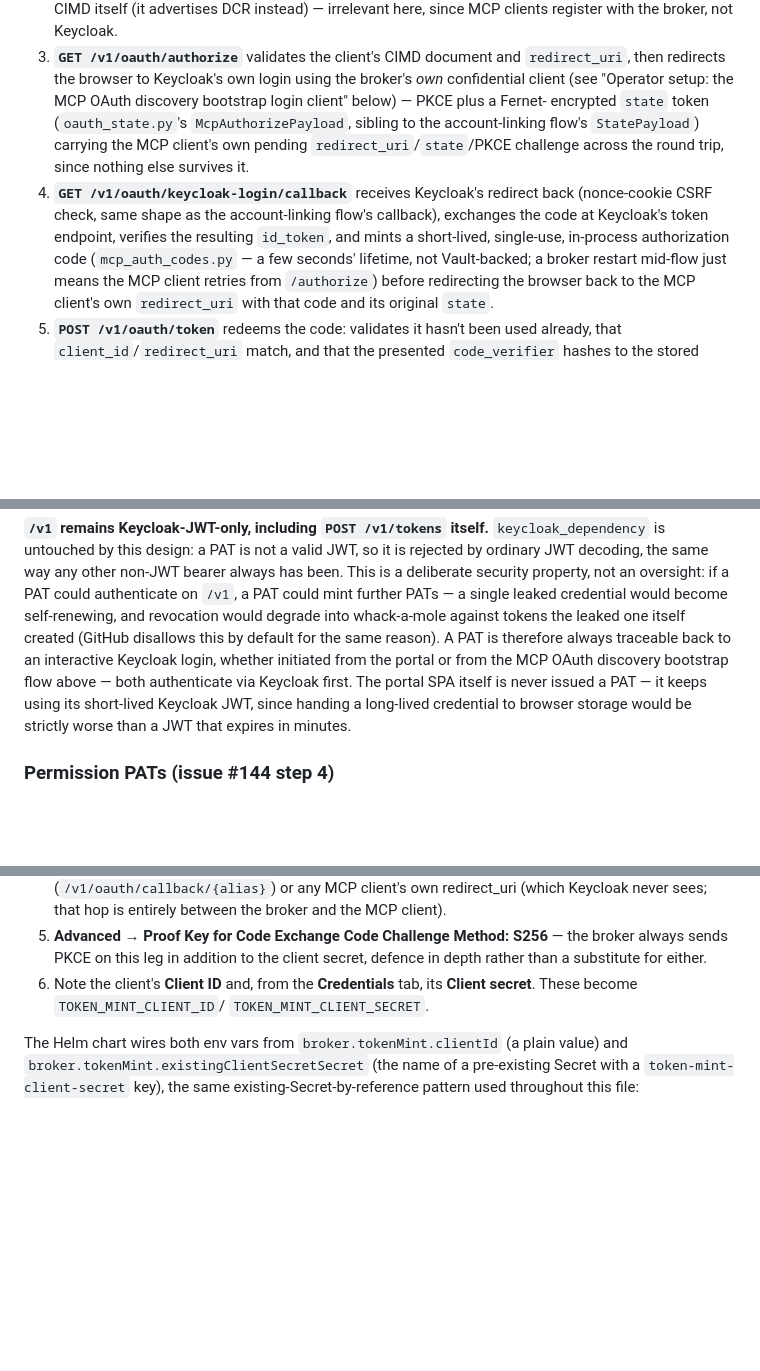
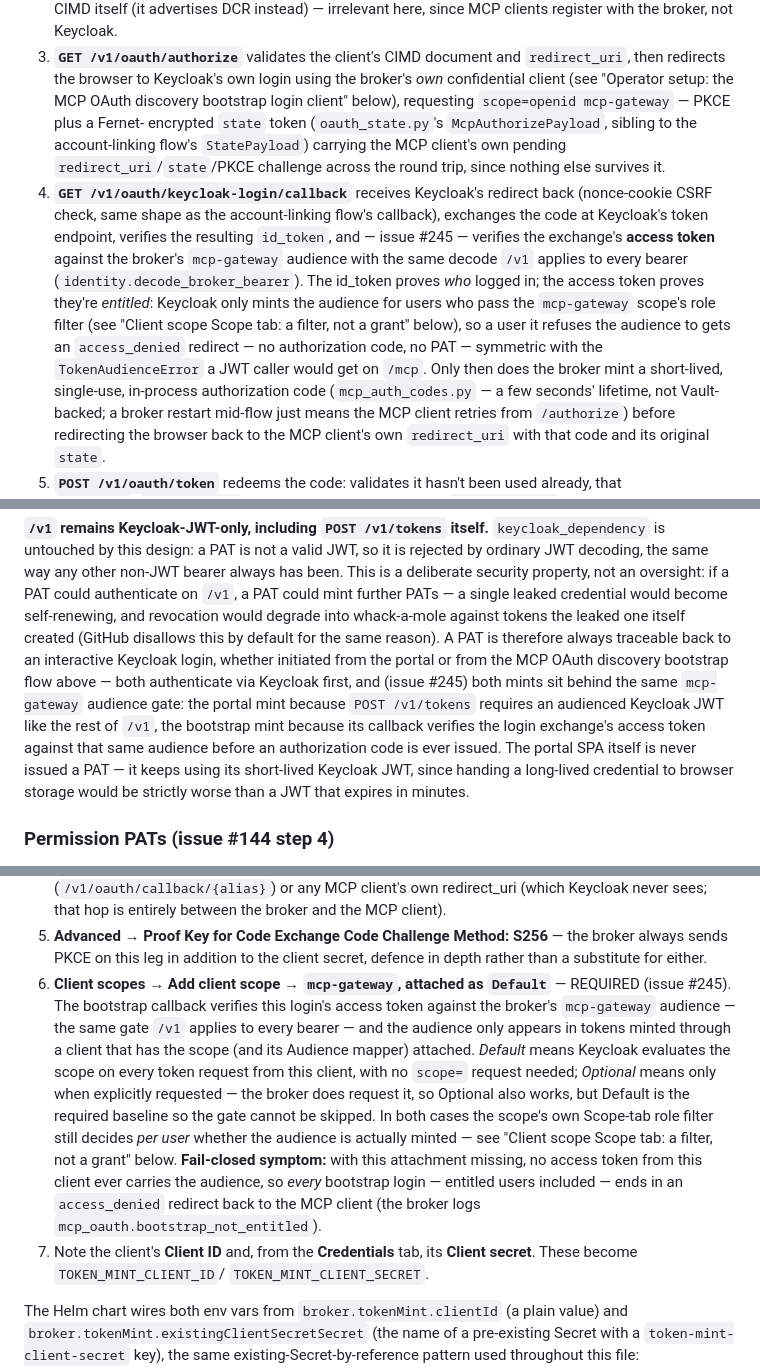
Before and after one commit to maniaclab/af-mcp-platform, a Markdown page: docs/auth.md, 3 parts joined by grey strips. Rendered like a GitHub page; blank space fills up the shorter version.

Commit message:
docs(auth): document the bootstrap mcp-gateway audience gate (#245)
Three sections updated: the bootstrap flow now names the
'openid mcp-gateway' login scope and the callback's access-token
verification against the broker audience; 'Where PATs are accepted'
notes both mint paths sit behind the same audience gate; and the
operator setup reference gains the REQUIRED step of attaching the
mcp-gateway client scope to the login client as Default, including the
Default-vs-Optional distinction and the fail-closed symptom (attachment
missing => every bootstrap login ends in access_denied).

Assisted-by: Claude (Anthropic)

```diff
--- a/docs/auth.md
+++ b/docs/auth.md
@@ -729,7 +729,8 @@ is why introspection, RFC 7662, exists at all).
 3. **`GET /v1/oauth/authorize`** validates the client's CIMD document and
    `redirect_uri`, then redirects the browser to Keycloak's own login using
    the broker's *own* confidential client (see "Operator setup: the MCP
-   OAuth discovery bootstrap login client" below) — PKCE plus a Fernet-
+   OAuth discovery bootstrap login client" below), requesting
+   `scope=openid mcp-gateway` — PKCE plus a Fernet-
    encrypted `state` token (`oauth_state.py`'s `McpAuthorizePayload`,
    sibling to the account-linking flow's `StatePayload`) carrying the MCP
    client's own pending `redirect_uri`/`state`/PKCE challenge across the
@@ -737,7 +738,17 @@ is why introspection, RFC 7662, exists at all).
 4. **`GET /v1/oauth/keycloak-login/callback`** receives Keycloak's redirect
    back (nonce-cookie CSRF check, same shape as the account-linking flow's
    callback), exchanges the code at Keycloak's token endpoint, verifies the
-   resulting `id_token`, and mints a short-lived, single-use, in-process
+   resulting `id_token`, and — issue #245 — verifies the exchange's
+   **access token** against the broker's `mcp-gateway` audience with the
+   same decode `/v1` applies to every bearer
+   (`identity.decode_broker_bearer`). The id_token proves *who* logged in;
+   the access token proves they're *entitled*: Keycloak only mints the
+   audience for users who pass the `mcp-gateway` scope's role filter (see
+   "Client scope Scope tab: a filter, not a grant" below), so a user it
+   refuses the audience to gets an `access_denied` redirect — no
+   authorization code, no PAT — symmetric with the `TokenAudienceError` a
+   JWT caller would get on `/mcp`. Only then does the broker mint a
+   short-lived, single-use, in-process
    authorization code (`mcp_auth_codes.py` — a few seconds' lifetime, not
    Vault-backed; a broker restart mid-flow just means the MCP client retries
    from `/authorize`) before redirecting the browser back to the MCP
@@ -776,7 +787,12 @@ would degrade into whack-a-mole against tokens the leaked one itself
 created (GitHub disallows this by default for the same reason). A PAT is
 therefore always traceable back to an interactive Keycloak login, whether
 initiated from the portal or from the MCP OAuth discovery bootstrap flow
-above — both authenticate via Keycloak first. The portal SPA itself is
+above — both authenticate via Keycloak first, and (issue #245) both mints
+sit behind the same `mcp-gateway` audience gate: the portal mint because
+`POST /v1/tokens` requires an audienced Keycloak JWT like the rest of
+`/v1`, the bootstrap mint because its callback verifies the login
+exchange's access token against that same audience before an
+authorization code is ever issued. The portal SPA itself is
 never issued a PAT — it keeps using its short-lived Keycloak JWT, since
 handing a long-lived credential to browser storage would be strictly worse
 than a JWT that expires in minutes.
@@ -1038,7 +1054,24 @@ Secret in place.
 5. **Advanced → Proof Key for Code Exchange Code Challenge Method: S256** —
    the broker always sends PKCE on this leg in addition to the client
    secret, defence in depth rather than a substitute for either.
-6. Note the client's **Client ID** and, from the **Credentials** tab, its
+6. **Client scopes → Add client scope → `mcp-gateway`, attached as
+   `Default`** — REQUIRED (issue #245). The bootstrap callback verifies
+   this login's access token against the broker's `mcp-gateway` audience —
+   the same gate `/v1` applies to every bearer — and the audience only
+   appears in tokens minted through a client that has the scope (and its
+   Audience mapper) attached. *Default* means Keycloak evaluates the scope
+   on every token request from this client, with no `scope=` request
+   needed; *Optional* means only when explicitly requested — the broker
+   does request it, so Optional also works, but Default is the required
+   baseline so the gate cannot be skipped. In both cases the scope's own
+   Scope-tab role filter still decides *per user* whether the audience is
+   actually minted — see "Client scope Scope tab: a filter, not a grant"
+   below. **Fail-closed symptom:** with this attachment missing, no access
+   token from this client ever carries the audience, so *every* bootstrap
+   login — entitled users included — ends in an `access_denied` redirect
+   back to the MCP client (the broker logs
+   `mcp_oauth.bootstrap_not_entitled`).
+7. Note the client's **Client ID** and, from the **Credentials** tab, its
    **Client secret**. These become `TOKEN_MINT_CLIENT_ID`/
    `TOKEN_MINT_CLIENT_SECRET`.
 
```
